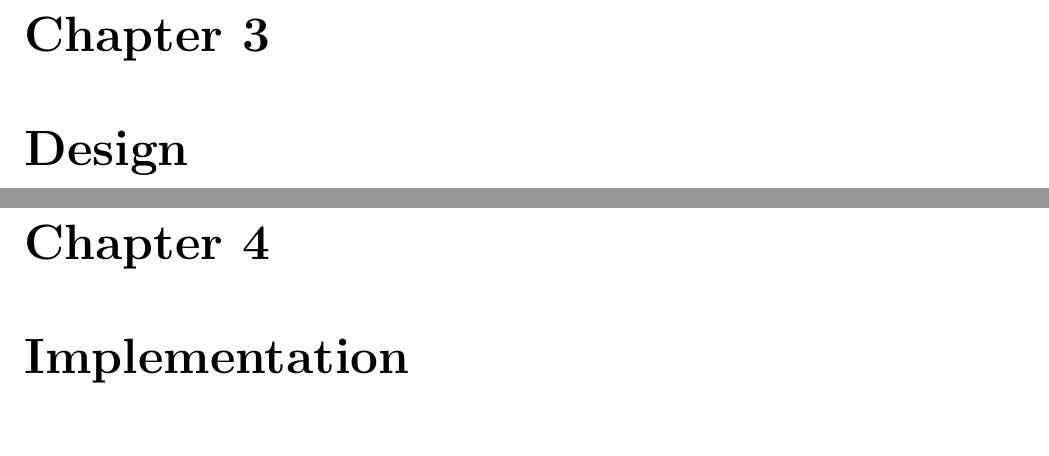
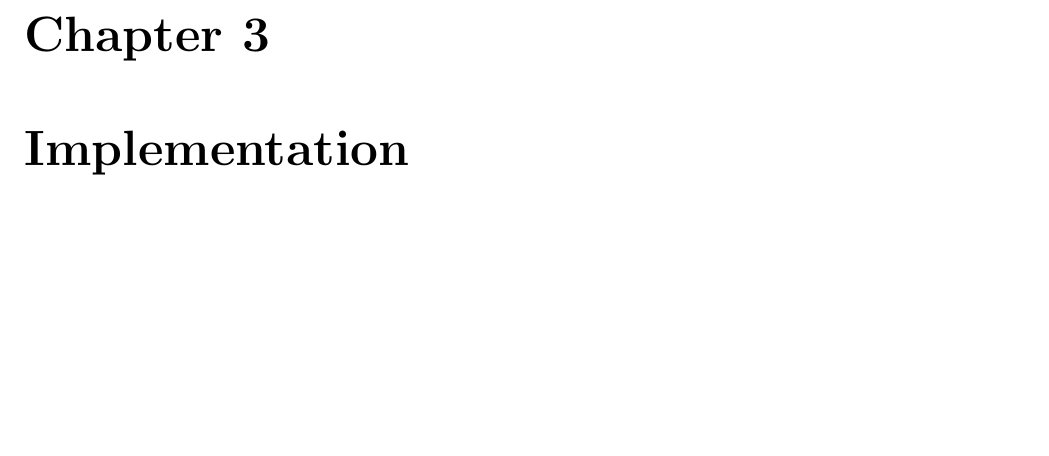
Before and after one commit to Titiine/dissertation, a LaTeX thesis (main.tex, which reads B.tex): two parts of pages 19 and 20 of 49 before the commit and part of page 19 of 48 after it, the two joined at a grey line, cut so that both start at the same text, the shorter picture padded with empty space. Compiled offline with pdfLaTeX.

```diff
--- a/B.tex
+++ b/B.tex
@@ -1,8 +1,10 @@
 %wc V matin: 272 IRL
 
-\chapter{Design}
+%\chapter{Analysis}
 \input{2-1diabetes-sessions}
 \input{2-2I===Aims}
+
+%\chapter{Design}
 \input{2-2II===Usecases}
 %\input{2-3Architecture}
 %add links between sections
```
Also changed, not shown: 2 other files.
